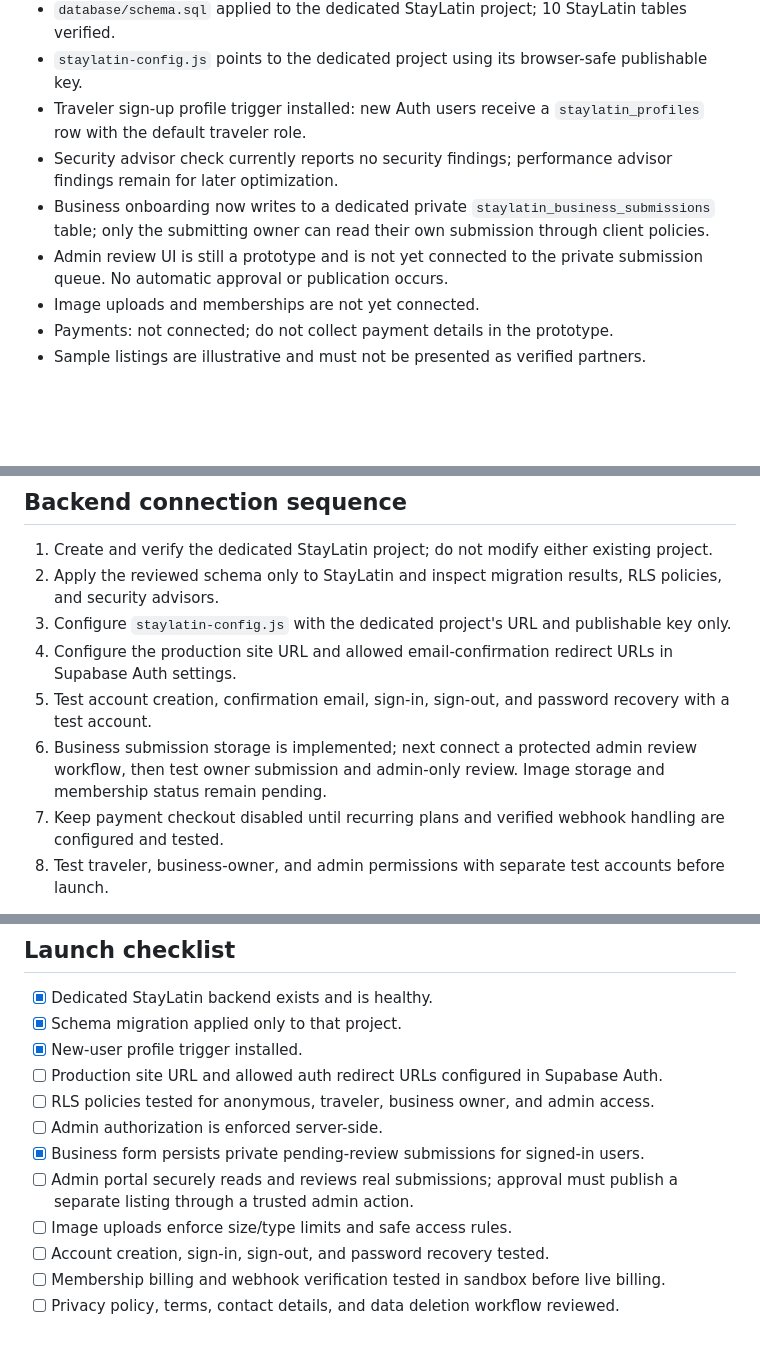
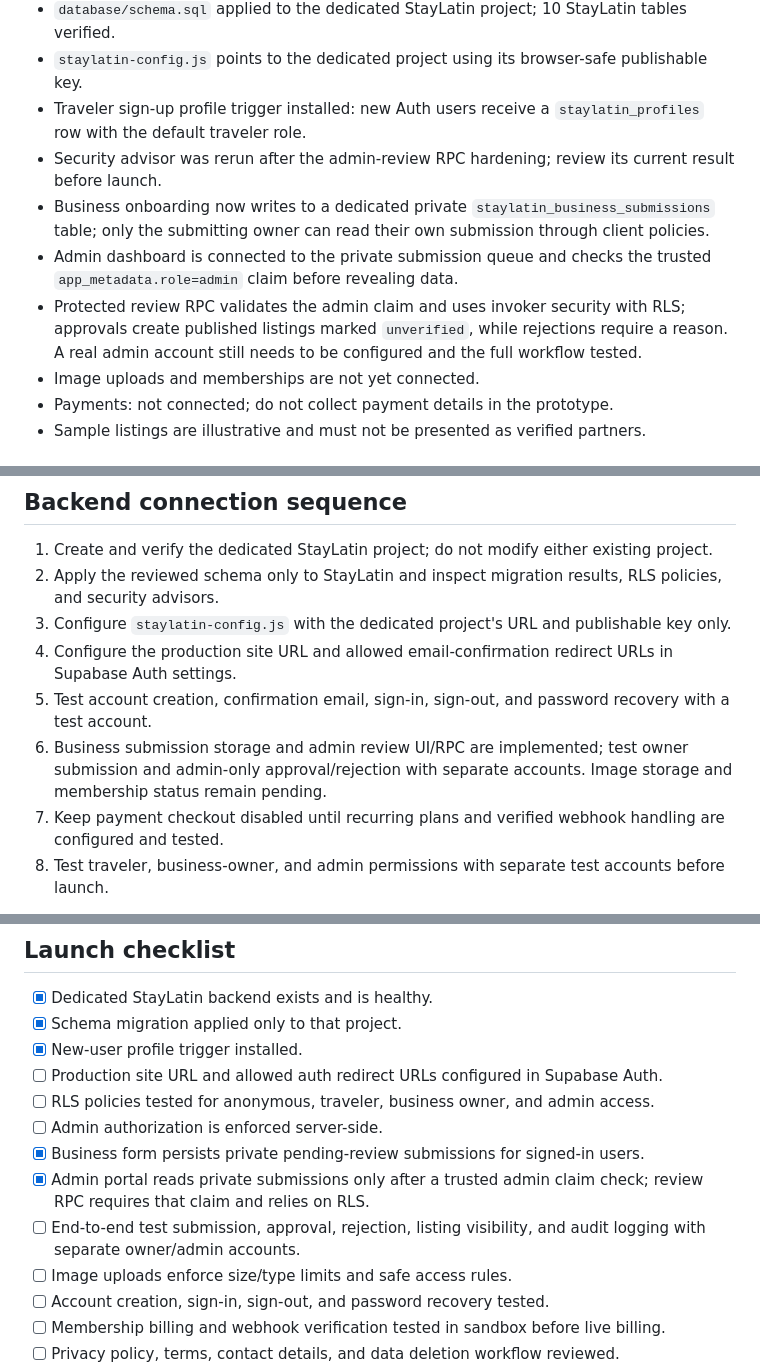
Before and after one commit to christopherthegoodgringo/cgg-luxury-directory-rebuild, a Markdown page: staylatin/SETUP.md, 3 parts joined by grey strips. Rendered like a GitHub page; blank space fills up the shorter version.

Commit message:
Update StayLatin admin review setup status

```diff
--- a/staylatin/SETUP.md
+++ b/staylatin/SETUP.md
@@ -9,9 +9,10 @@ StayLatin is a separate travel directory for Latin America. Keep all StayLatin a
 - `database/schema.sql` applied to the dedicated StayLatin project; 10 StayLatin tables verified.
 - `staylatin-config.js` points to the dedicated project using its browser-safe publishable key.
 - Traveler sign-up profile trigger installed: new Auth users receive a `staylatin_profiles` row with the default traveler role.
-- Security advisor check currently reports no security findings; performance advisor findings remain for later optimization.
+- Security advisor was rerun after the admin-review RPC hardening; review its current result before launch.
 - Business onboarding now writes to a dedicated private `staylatin_business_submissions` table; only the submitting owner can read their own submission through client policies.
-- Admin review UI is still a prototype and is not yet connected to the private submission queue. No automatic approval or publication occurs.
+- Admin dashboard is connected to the private submission queue and checks the trusted `app_metadata.role=admin` claim before revealing data.
+- Protected review RPC validates the admin claim and uses invoker security with RLS; approvals create published listings marked `unverified`, while rejections require a reason. A real admin account still needs to be configured and the full workflow tested.
 - Image uploads and memberships are not yet connected.
 - Payments: not connected; do not collect payment details in the prototype.
 - Sample listings are illustrative and must not be presented as verified partners.
@@ -32,7 +33,7 @@ StayLatin is a separate travel directory for Latin America. Keep all StayLatin a
 3. Configure `staylatin-config.js` with the dedicated project's URL and publishable key only.
 4. Configure the production site URL and allowed email-confirmation redirect URLs in Supabase Auth settings.
 5. Test account creation, confirmation email, sign-in, sign-out, and password recovery with a test account.
-6. Business submission storage is implemented; next connect a protected admin review workflow, then test owner submission and admin-only review. Image storage and membership status remain pending.
+6. Business submission storage and admin review UI/RPC are implemented; test owner submission and admin-only approval/rejection with separate accounts. Image storage and membership status remain pending.
 7. Keep payment checkout disabled until recurring plans and verified webhook handling are configured and tested.
 8. Test traveler, business-owner, and admin permissions with separate test accounts before launch.
 
@@ -45,7 +46,8 @@ StayLatin is a separate travel directory for Latin America. Keep all StayLatin a
 - [ ] RLS policies tested for anonymous, traveler, business owner, and admin access.
 - [ ] Admin authorization is enforced server-side.
 - [x] Business form persists private pending-review submissions for signed-in users.
-- [ ] Admin portal securely reads and reviews real submissions; approval must publish a separate listing through a trusted admin action.
+- [x] Admin portal reads private submissions only after a trusted admin claim check; review RPC requires that claim and relies on RLS.
+- [ ] End-to-end test submission, approval, rejection, listing visibility, and audit logging with separate owner/admin accounts.
 - [ ] Image uploads enforce size/type limits and safe access rules.
 - [ ] Account creation, sign-in, sign-out, and password recovery tested.
 - [ ] Membership billing and webhook verification tested in sandbox before live billing.
```
